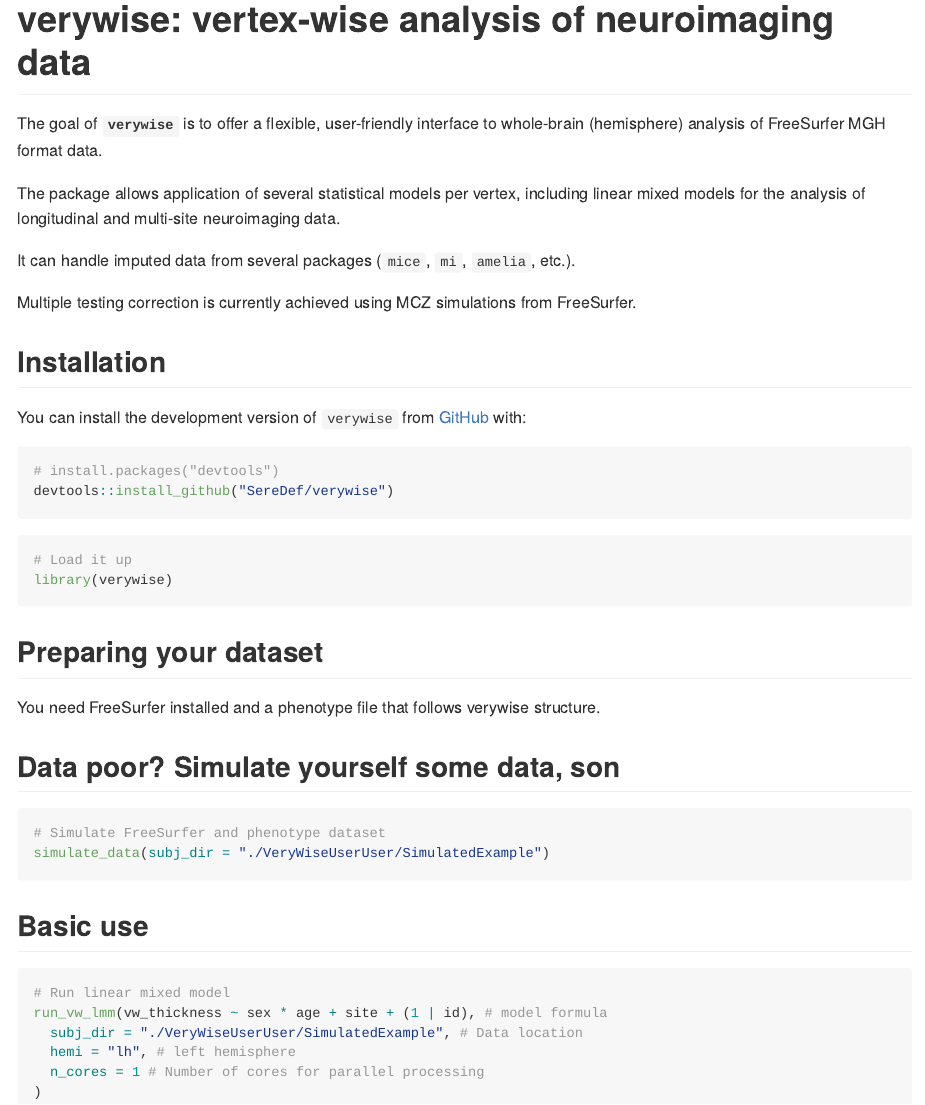
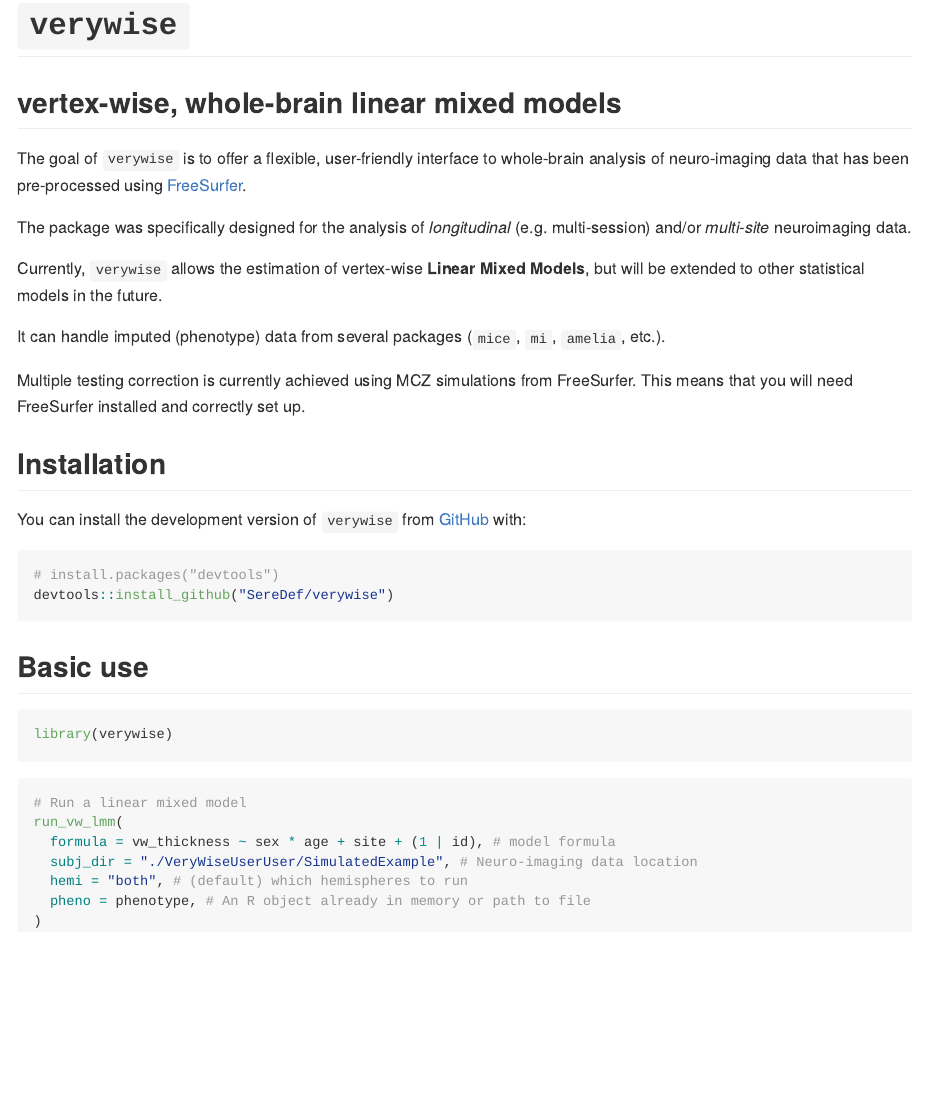
Before and after one commit to SereDef/verywise, an R Markdown document (README.Rmd): the page in a window 1100 px wide, from its top. The pictures show the output file README.md that the author committed with the source, drawn offline in the style of GitHub; badge pictures from the web are left out.

Commit message:
Update readme for website

````diff
--- a/README.Rmd
+++ b/README.Rmd
@@ -13,20 +11,24 @@
 )
 ```
 
-# verywise: vertex-wise analysis of neuroimaging data
+# **`verywise`**
+## vertex-wise, whole-brain linear mixed models
 
 <!-- badges: start -->
 [![Lifecycle: experimental](https://img.shields.io/badge/lifecycle-experimental-orange.svg)](https://lifecycle.r-lib.org/articles/stages.html#experimental)
 <!-- badges: end -->
 
-The goal of **`verywise`** is to offer a flexible, user-friendly interface to whole-brain (hemisphere) analysis of FreeSurfer MGH format data.
+The goal of `verywise` is to offer a flexible, user-friendly interface to whole-brain analysis of neuro-imaging data that has been pre-processed using [FreeSurfer](https://surfer.nmr.mgh.harvard.edu/).
 
-The package allows application of several statistical models per vertex, including
-linear mixed models for the analysis of longitudinal and multi-site neuroimaging data.
+The package was specifically designed for the analysis of *longitudinal* (e.g. multi-session) and/or *multi-site* neuroimaging data.
 
-It can handle imputed data from several packages (`mice`, `mi`, `amelia`, etc.).
+Currently, `verywise` allows the estimation of vertex-wise **Linear Mixed Models**, but will be extended to other statistical models in the future.
+
+It can handle imputed (phenotype) data from several packages (`mice`, `mi`, `amelia`, etc.).
 
 Multiple testing correction is currently achieved using MCZ simulations from FreeSurfer.
+This means that you will need FreeSurfer installed and correctly set up.
+
 
 ## Installation
 
@@ -37,28 +39,19 @@
 devtools::install_github("SereDef/verywise")
 ```
 
+## Basic use
+
 ```{r load, eval = FALSE}
-# Load it up
 library(verywise)
 ```
 
-## Preparing your dataset
+```{r lmm, eval = FALSE}
+# Run a linear mixed model
+run_vw_lmm(
+  formula = vw_thickness ~ sex * age + site + (1 | id), # model formula
+  subj_dir = "./VeryWiseUserUser/SimulatedExample", # Neuro-imaging data location
+  hemi = "both", # (default) which hemispheres to run
+  pheno = phenotype, # An R object already in memory or path to file
+)
 
-You need FreeSurfer installed and a phenotype file that follows verywise structure.
-
-## Data poor? Simulate yourself some data, son
-```{r simualte, eval = FALSE}
-# Simulate FreeSurfer and phenotype dataset
-simulate_data(subj_dir = "./VeryWiseUserUser/SimulatedExample")
 ```
-
-## Basic use
-
-```{r lmm, eval = FALSE}
-# Run linear mixed model
-run_vw_lmm(vw_thickness ~ sex * age + site + (1 | id), # model formula
-  subj_dir = "./VeryWiseUserUser/SimulatedExample", # Data location
-  hemi = "lh", # left hemisphere
-  n_cores = 1 # Number of cores for parallel processing
-)
-```
````
Also changed, not shown: R/run_vw_lmm.R (+2 -2 lines), vignettes/articles/02-simulate-data.Rmd (+18 -0 lines), README.md, README.Rmd (2 more changed lines).
